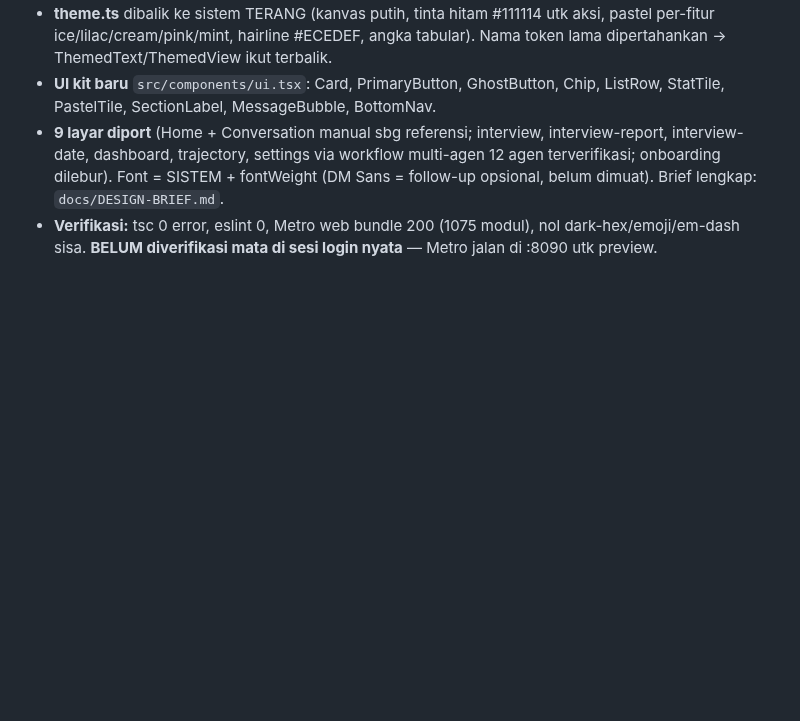
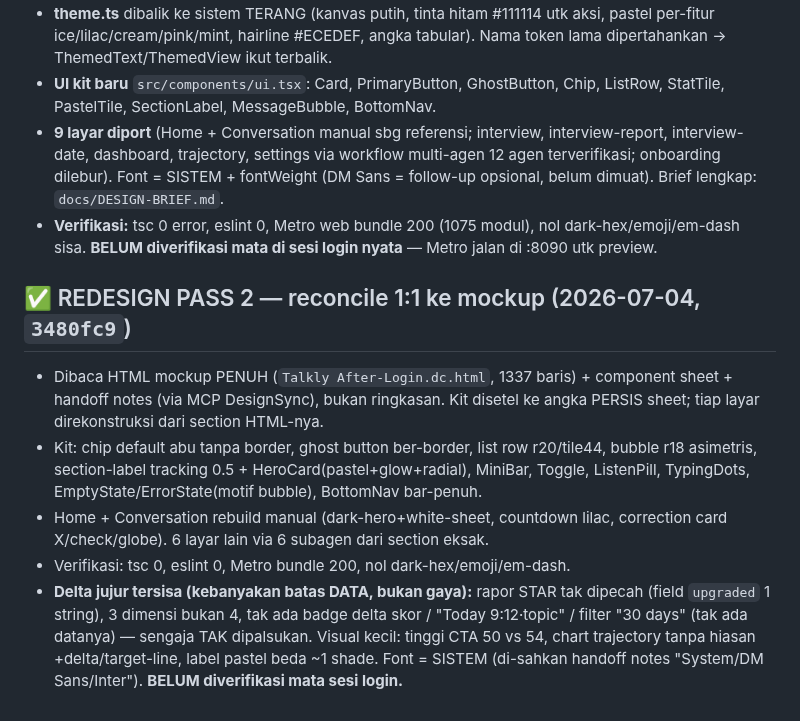
Before and after one commit to lixfeyzen/talkly, a Markdown page: docs/PROJECT-NOTES.md, the part around the change. Drawn GitHub-style; blank space fills up the shorter version.

Commit message:
Notes: redesign pass 2 (1:1 reconcile)
Co-Authored-By: Claude Opus 4.8 (1M context) <noreply@anthropic.com>

```diff
--- a/docs/PROJECT-NOTES.md
+++ b/docs/PROJECT-NOTES.md
@@ -658,3 +658,21 @@ speech + interview-plan belum ada di production) + rebuild APK via EAS
 - **Verifikasi:** tsc 0 error, eslint 0, Metro web bundle 200 (1075 modul), nol
   dark-hex/emoji/em-dash sisa. **BELUM diverifikasi mata di sesi login nyata** —
   Metro jalan di :8090 utk preview.
+
+## ✅ REDESIGN PASS 2 — reconcile 1:1 ke mockup (2026-07-04, `3480fc9`)
+- Dibaca HTML mockup PENUH (`Talkly After-Login.dc.html`, 1337 baris) + component
+  sheet + handoff notes (via MCP DesignSync), bukan ringkasan. Kit disetel ke
+  angka PERSIS sheet; tiap layar direkonstruksi dari section HTML-nya.
+- Kit: chip default abu tanpa border, ghost button ber-border, list row r20/tile44,
+  bubble r18 asimetris, section-label tracking 0.5 + HeroCard(pastel+glow+radial),
+  MiniBar, Toggle, ListenPill, TypingDots, EmptyState/ErrorState(motif bubble),
+  BottomNav bar-penuh.
+- Home + Conversation rebuild manual (dark-hero+white-sheet, countdown lilac,
+  correction card X/check/globe). 6 layar lain via 6 subagen dari section eksak.
+- Verifikasi: tsc 0, eslint 0, Metro bundle 200, nol dark-hex/emoji/em-dash.
+- **Delta jujur tersisa (kebanyakan batas DATA, bukan gaya):** rapor STAR tak
+  dipecah (field `upgraded` 1 string), 3 dimensi bukan 4, tak ada badge delta
+  skor / "Today 9:12·topic" / filter "30 days" (tak ada datanya) — sengaja TAK
+  dipalsukan. Visual kecil: tinggi CTA 50 vs 54, chart trajectory tanpa hiasan
+  +delta/target-line, label pastel beda ~1 shade. Font = SISTEM (di-sahkan
+  handoff notes "System/DM Sans/Inter"). **BELUM diverifikasi mata sesi login.**
```
